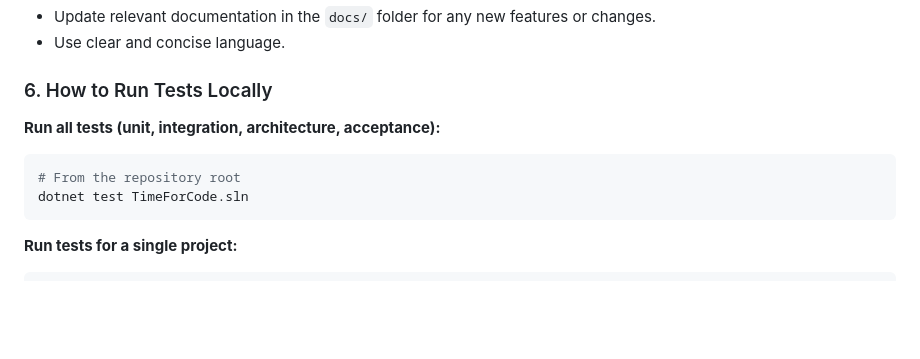
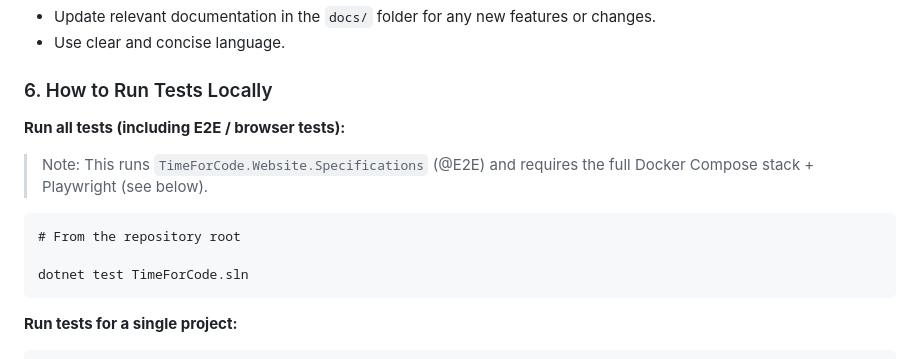
Before and after one commit to wouterfennis/TimeForCode, a Markdown page: CONTRIBUTING.md, the part around the change. Rendered like a GitHub page; blank space fills up the shorter version.

Commit message:
Potential fix for pull request finding
Co-authored-by: Copilot Autofix powered by AI <175728472+Copilot@users.noreply.github.com>

````diff
--- a/CONTRIBUTING.md
+++ b/CONTRIBUTING.md
@@ -115,12 +115,17 @@ Documentation
 
 ### 6. How to Run Tests Locally
 
-**Run all tests (unit, integration, architecture, acceptance):**
+**Run all tests (including E2E / browser tests):**
 
-```powershell
-# From the repository root
-dotnet test TimeForCode.sln
-```
+
+> Note: This runs `TimeForCode.Website.Specifications` (@E2E) and requires the full Docker Compose stack + Playwright (see below).
+
+
+
+    # From the repository root
+
+    dotnet test TimeForCode.sln
+
 
 **Run tests for a single project:**
 
````
